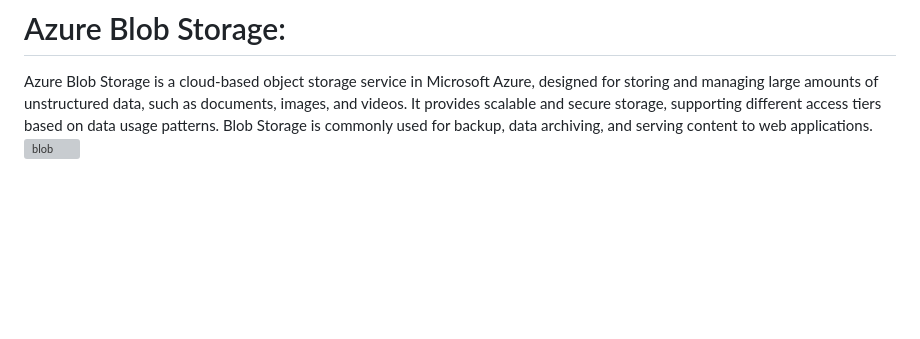
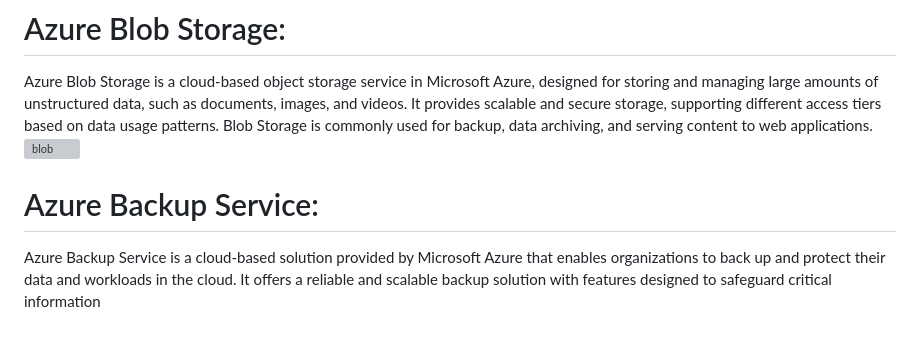
Before and after one commit to Ramyadande/Fashion-Hub, a Markdown page: README.md, the part around the change. GitHub-like rendering; blank space fills up the shorter version; grey boxes are pictures that could not be loaded.

```diff
--- a/README.md
+++ b/README.md
@@ -61,3 +61,6 @@ Azure Storage Account is a cloud-based storage solution provided by Microsoft Az
 # Azure Blob Storage:
 Azure Blob Storage is a cloud-based object storage service in Microsoft Azure, designed for storing and managing large amounts of unstructured data, such as documents, images, and videos. It provides scalable and secure storage, supporting different access tiers based on data usage patterns. Blob Storage is commonly used for backup, data archiving, and serving content to web applications.
 ![blob](https://github.com/Ramyadande/fashion-hub/assets/158995179/9fcd1dec-ec2b-4a07-8930-47d38eb01608)
+
+# Azure Backup Service:
+Azure Backup Service is a cloud-based solution provided by Microsoft Azure that enables organizations to back up and protect their data and workloads in the cloud. It offers a reliable and scalable backup solution with features designed to safeguard critical information
```
